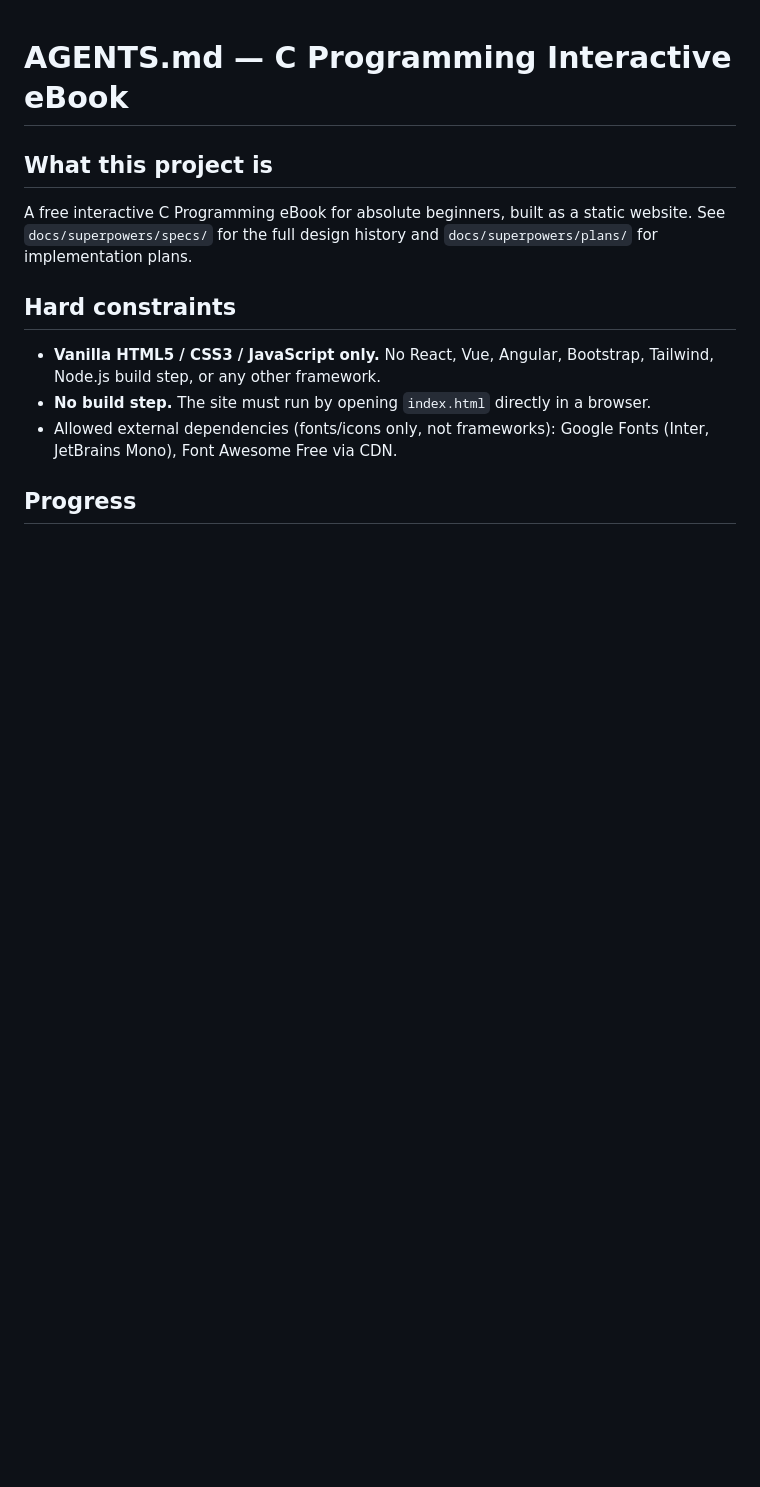
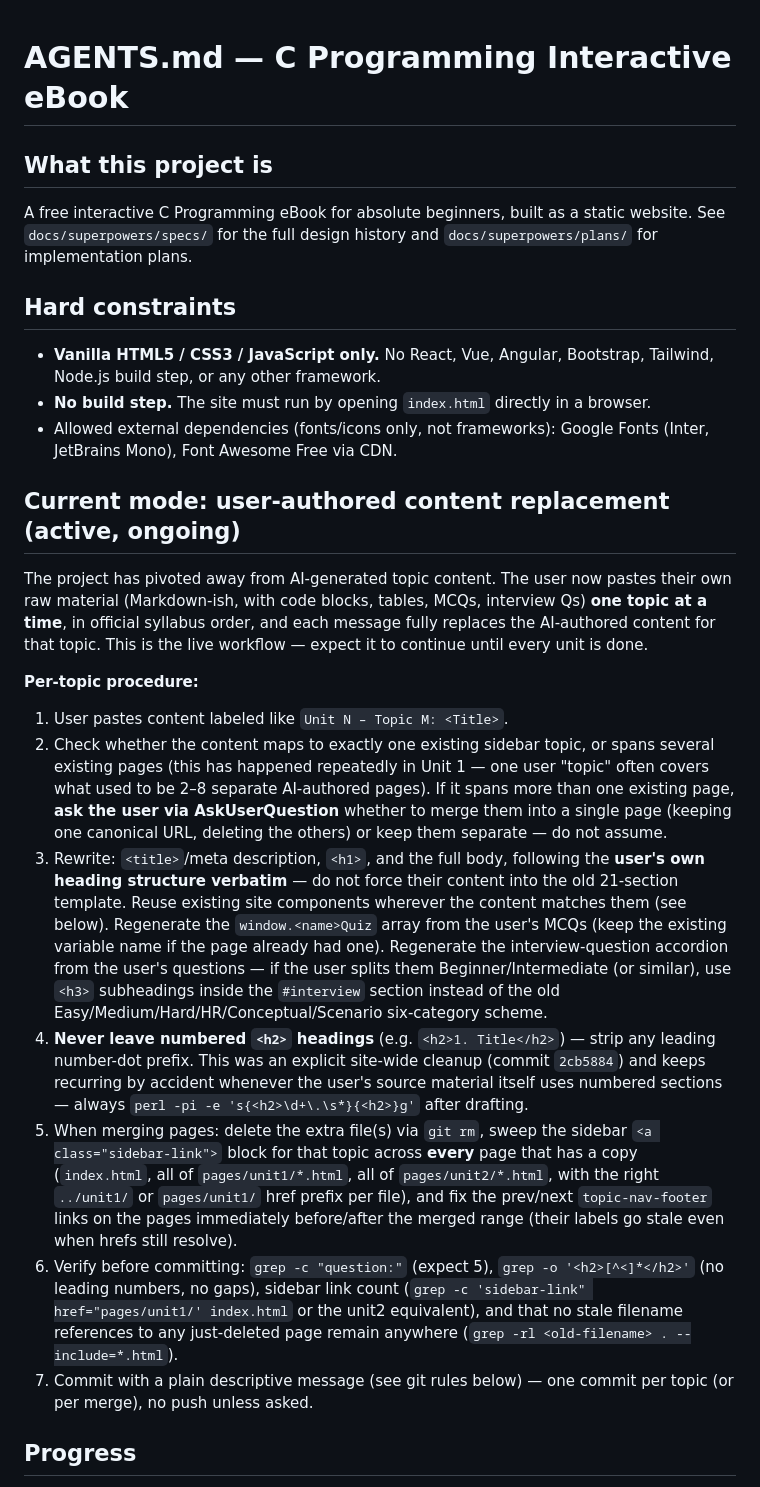
Before and after one commit to Aman-0402/C-Programming, a Markdown page: AGENTS.md, the part around one of its changes. Rendered like a GitHub page; blank space fills up the shorter version.

```diff
--- a/AGENTS.md
+++ b/AGENTS.md
@@ -15,6 +15,58 @@ history and `docs/superpowers/plans/` for implementation plans.
 - Allowed external dependencies (fonts/icons only, not frameworks):
   Google Fonts (Inter, JetBrains Mono), Font Awesome Free via CDN.
 
+## Current mode: user-authored content replacement (active, ongoing)
+
+The project has pivoted away from AI-generated topic content. The user
+now pastes their own raw material (Markdown-ish, with code blocks,
+tables, MCQs, interview Qs) **one topic at a time**, in official
+syllabus order, and each message fully replaces the AI-authored content
+for that topic. This is the live workflow — expect it to continue
+until every unit is done.
+
+**Per-topic procedure:**
+
+1. User pastes content labeled like `Unit N – Topic M: <Title>`.
+2. Check whether the content maps to exactly one existing sidebar
+   topic, or spans several existing pages (this has happened
+   repeatedly in Unit 1 — one user "topic" often covers what used to
+   be 2–8 separate AI-authored pages). If it spans more than one
+   existing page, **ask the user via AskUserQuestion** whether to
+   merge them into a single page (keeping one canonical URL, deleting
+   the others) or keep them separate — do not assume.
+3. Rewrite: `<title>`/meta description, `<h1>`, and the full body,
+   following the **user's own heading structure verbatim** — do not
+   force their content into the old 21-section template. Reuse
+   existing site components wherever the content matches them (see
+   below). Regenerate the `window.<name>Quiz` array from the user's
+   MCQs (keep the existing variable name if the page already had one).
+   Regenerate the interview-question accordion from the user's
+   questions — if the user splits them Beginner/Intermediate (or
+   similar), use `<h3>` subheadings inside the `#interview` section
+   instead of the old Easy/Medium/Hard/HR/Conceptual/Scenario
+   six-category scheme.
+4. **Never leave numbered `<h2>` headings** (e.g. `<h2>1. Title</h2>`)
+   — strip any leading number-dot prefix. This was an explicit
+   site-wide cleanup (commit `2cb5884`) and keeps recurring by accident
+   whenever the user's source material itself uses numbered sections —
+   always `perl -pi -e 's{<h2>\d+\.\s*}{<h2>}g'` after drafting.
+5. When merging pages: delete the extra file(s) via `git rm`, sweep
+   the sidebar `<a class="sidebar-link">` block for that topic across
+   **every** page that has a copy (`index.html`, all of
+   `pages/unit1/*.html`, all of `pages/unit2/*.html`, with the right
+   `../unit1/` or `pages/unit1/` href prefix per file), and fix the
+   prev/next `topic-nav-footer` links on the pages immediately
+   before/after the merged range (their labels go stale even when
+   hrefs still resolve).
+6. Verify before committing: `grep -c "question:"` (expect 5),
+   `grep -o '<h2>[^<]*</h2>'` (no leading numbers, no gaps), sidebar
+   link count (`grep -c 'sidebar-link" href="pages/unit1/' index.html`
+   or the unit2 equivalent), and that no stale filename references to
+   any just-deleted page remain anywhere (`grep -rl <old-filename>
+  . --include=*.html`).
+7. Commit with a plain descriptive message (see git rules below) —
+   one commit per topic (or per merge), no push unless asked.
+
 ## Progress
 
 - **Foundation** — done. Design system, shell (sidebar/floating
```
Also changed, not shown: other parts of AGENTS.md (+124 -112 lines).
